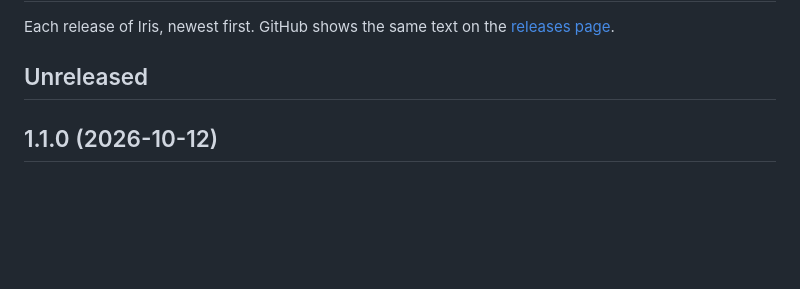
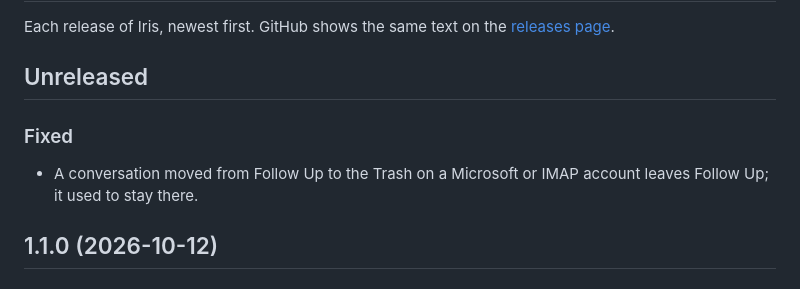
Before and after one commit to AlbertoBarrago/iris, a Markdown page: CHANGELOG.md, the part around the change. Drawn GitHub-style; blank space fills up the shorter version.

Commit message:
docs: note the Follow Up fix in the changelog

```diff
--- a/CHANGELOG.md
+++ b/CHANGELOG.md
@@ -4,6 +4,11 @@ Each release of Iris, newest first. GitHub shows the same text on the
 [releases page](https://github.com/AlbertoBarrago/iris/releases).
 
 ## Unreleased
+
+### Fixed
+
+- A conversation moved from Follow Up to the Trash on a Microsoft or IMAP
+  account leaves Follow Up; it used to stay there.
 
 ## 1.1.0 (2026-10-12)
 
```
